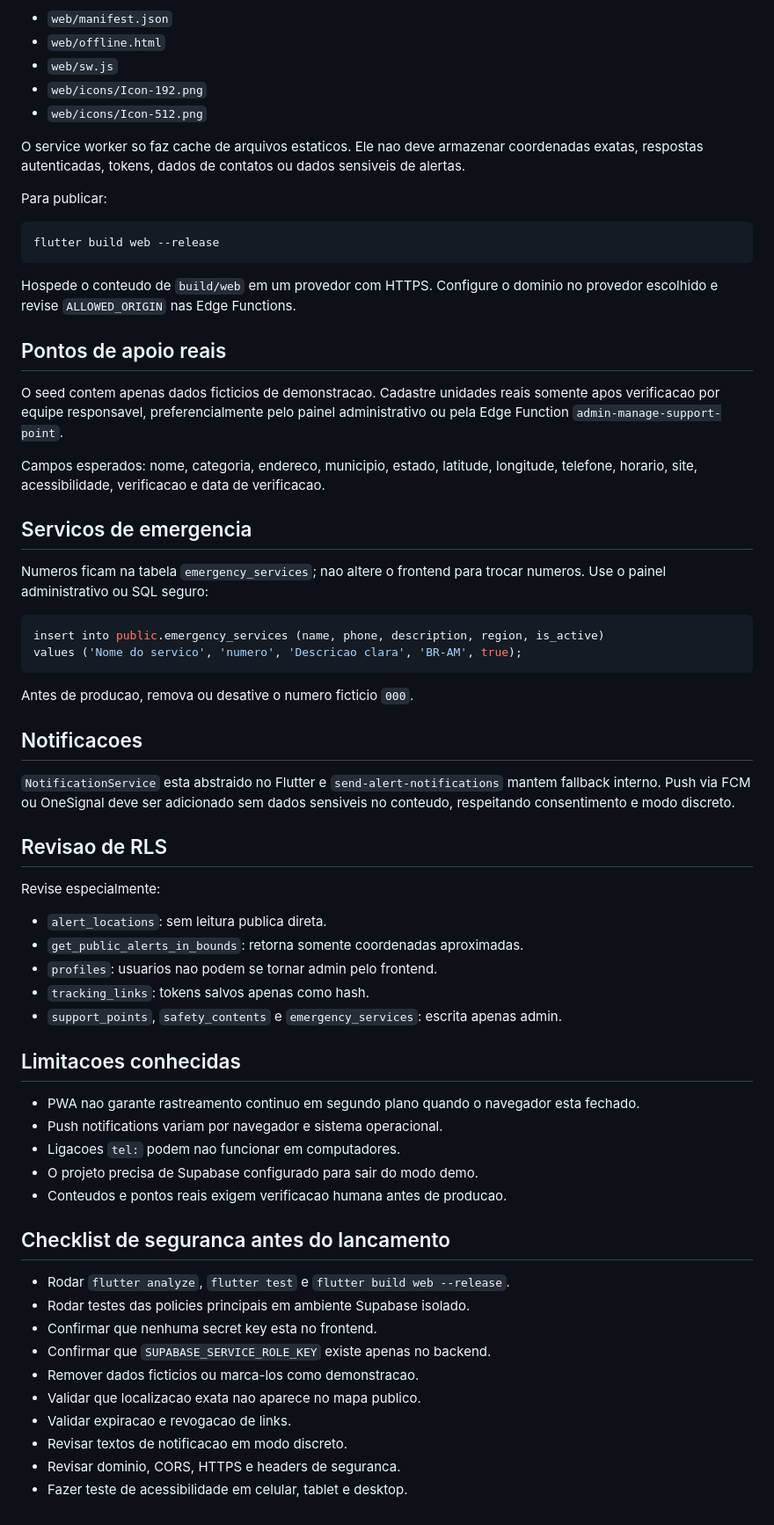
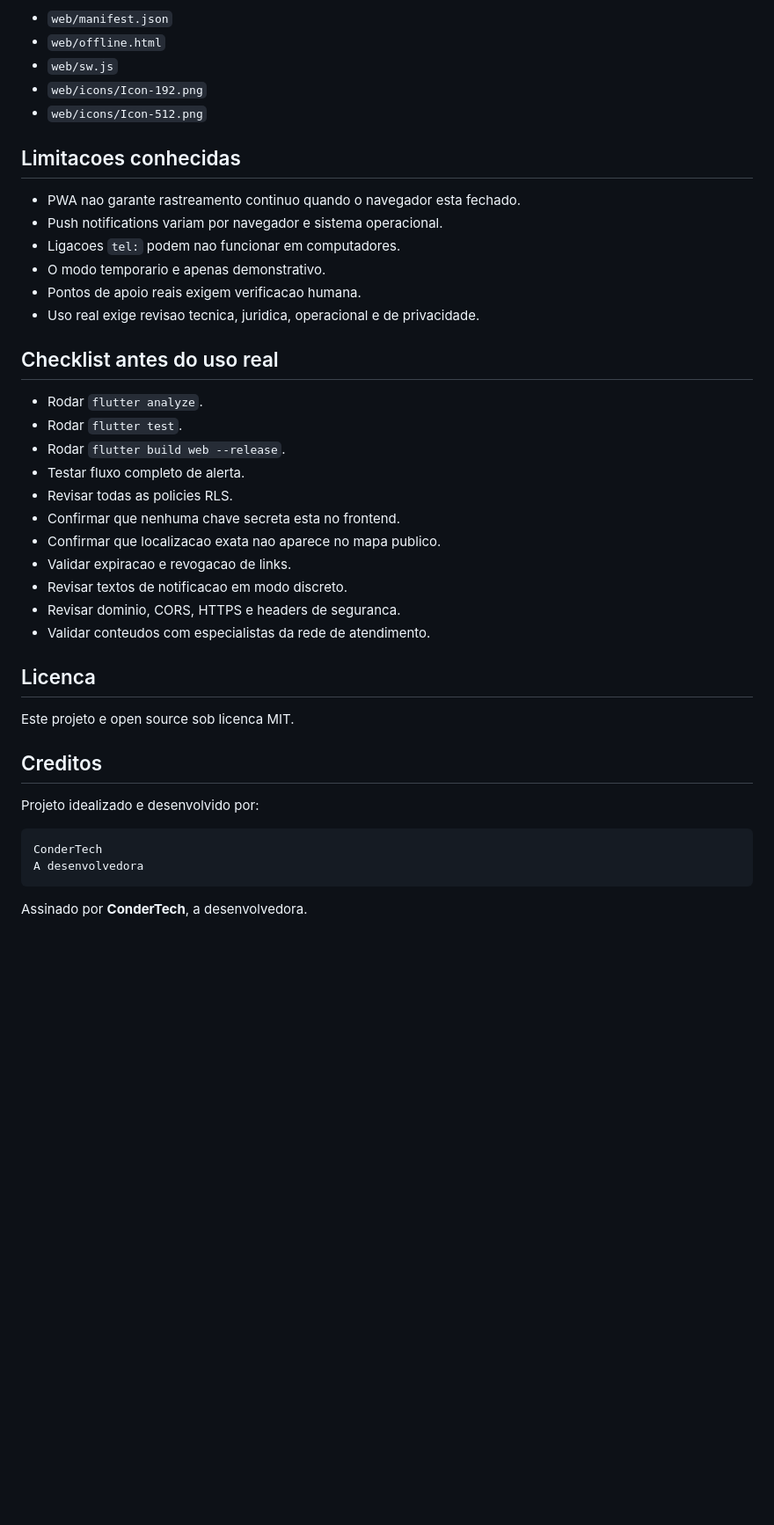
Before and after one commit to Fcondera/protegeela, a Markdown page: README.md, the part around one of its changes. Shown at 88% size. GitHub-like rendering; blank space fills up the shorter version.

````diff
--- a/README.md
+++ b/README.md
@@ -177,64 +441,40 @@ Arquivos principais:
 - `web/icons/Icon-192.png`
 - `web/icons/Icon-512.png`
 
-O service worker so faz cache de arquivos estaticos. Ele nao deve armazenar coordenadas exatas, respostas autenticadas, tokens, dados de contatos ou dados sensiveis de alertas.
-
-Para publicar:
-
-```bash
-flutter build web --release
-```
-
-Hospede o conteudo de `build/web` em um provedor com HTTPS. Configure o dominio no provedor escolhido e revise `ALLOWED_ORIGIN` nas Edge Functions.
-
-## Pontos de apoio reais
-
-O seed contem apenas dados ficticios de demonstracao. Cadastre unidades reais somente apos verificacao por equipe responsavel, preferencialmente pelo painel administrativo ou pela Edge Function `admin-manage-support-point`.
-
-Campos esperados: nome, categoria, endereco, municipio, estado, latitude, longitude, telefone, horario, site, acessibilidade, verificacao e data de verificacao.
-
-## Servicos de emergencia
-
-Numeros ficam na tabela `emergency_services`; nao altere o frontend para trocar numeros. Use o painel administrativo ou SQL seguro:
-
-```sql
-insert into public.emergency_services (name, phone, description, region, is_active)
-values ('Nome do servico', 'numero', 'Descricao clara', 'BR-AM', true);
-```
-
-Antes de producao, remova ou desative o numero ficticio `000`.
-
-## Notificacoes
-
-`NotificationService` esta abstraido no Flutter e `send-alert-notifications` mantem fallback interno. Push via FCM ou OneSignal deve ser adicionado sem dados sensiveis no conteudo, respeitando consentimento e modo discreto.
-
-## Revisao de RLS
-
-Revise especialmente:
-
-- `alert_locations`: sem leitura publica direta.
-- `get_public_alerts_in_bounds`: retorna somente coordenadas aproximadas.
-- `profiles`: usuarios nao podem se tornar admin pelo frontend.
-- `tracking_links`: tokens salvos apenas como hash.
-- `support_points`, `safety_contents` e `emergency_services`: escrita apenas admin.
-
 ## Limitacoes conhecidas
 
-- PWA nao garante rastreamento continuo em segundo plano quando o navegador esta fechado.
+- PWA nao garante rastreamento continuo quando o navegador esta fechado.
 - Push notifications variam por navegador e sistema operacional.
 - Ligacoes `tel:` podem nao funcionar em computadores.
-- O projeto precisa de Supabase configurado para sair do modo demo.
-- Conteudos e pontos reais exigem verificacao humana antes de producao.
+- O modo temporario e apenas demonstrativo.
+- Pontos de apoio reais exigem verificacao humana.
+- Uso real exige revisao tecnica, juridica, operacional e de privacidade.
 
-## Checklist de seguranca antes do lancamento
+## Checklist antes do uso real
 
-- Rodar `flutter analyze`, `flutter test` e `flutter build web --release`.
-- Rodar testes das policies principais em ambiente Supabase isolado.
-- Confirmar que nenhuma secret key esta no frontend.
-- Confirmar que `SUPABASE_SERVICE_ROLE_KEY` existe apenas no backend.
-- Remover dados ficticios ou marca-los como demonstracao.
-- Validar que localizacao exata nao aparece no mapa publico.
+- Rodar `flutter analyze`.
+- Rodar `flutter test`.
+- Rodar `flutter build web --release`.
+- Testar fluxo completo de alerta.
+- Revisar todas as policies RLS.
+- Confirmar que nenhuma chave secreta esta no frontend.
+- Confirmar que localizacao exata nao aparece no mapa publico.
 - Validar expiracao e revogacao de links.
 - Revisar textos de notificacao em modo discreto.
 - Revisar dominio, CORS, HTTPS e headers de seguranca.
-- Fazer teste de acessibilidade em celular, tablet e desktop.
+- Validar conteudos com especialistas da rede de atendimento.
+
+## Licenca
+
+Este projeto e open source sob licenca MIT.
+
+## Creditos
+
+Projeto idealizado e desenvolvido por:
+
+```text
+ConderTech
+A desenvolvedora
+```
+
+Assinado por **ConderTech**, a desenvolvedora.
````
Also changed, not shown: other parts of README.md (+350 -86 lines).
